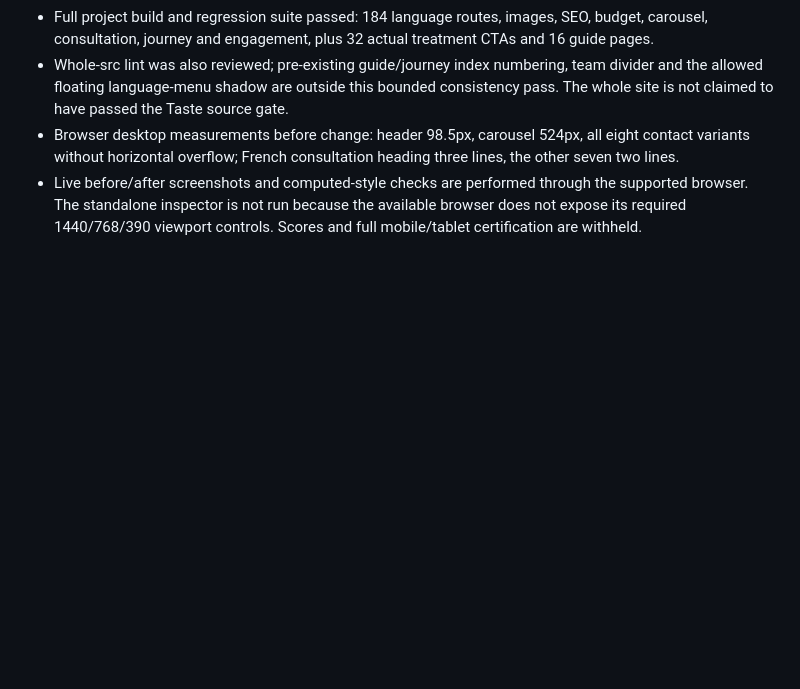
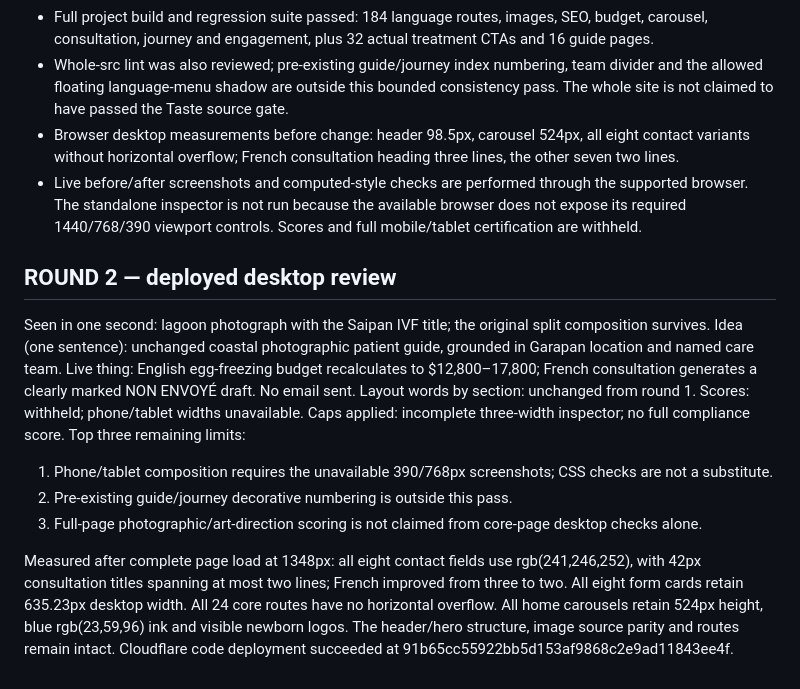
Before and after one commit to COLDDCC/saipanivf, a Markdown page: docs/taste-refinement-2026-10-22.md, the part around the change. Rendered like a GitHub page; blank space fills up the shorter version.

Commit message:
Record deployed Taste consistency review and validation limits

```diff
--- a/docs/taste-refinement-2026-10-22.md
+++ b/docs/taste-refinement-2026-10-22.md
@@ -30,3 +30,17 @@ Top three problems:
 - Whole-src lint was also reviewed; pre-existing guide/journey index numbering, team divider and the allowed floating language-menu shadow are outside this bounded consistency pass. The whole site is not claimed to have passed the Taste source gate.
 - Browser desktop measurements before change: header 98.5px, carousel 524px, all eight contact variants without horizontal overflow; French consultation heading three lines, the other seven two lines.
 - Live before/after screenshots and computed-style checks are performed through the supported browser. The standalone inspector is not run because the available browser does not expose its required 1440/768/390 viewport controls. Scores and full mobile/tablet certification are withheld.
+
+## ROUND 2 — deployed desktop review
+Seen in one second: lagoon photograph with the Saipan IVF title; the original split composition survives.
+Idea (one sentence): unchanged coastal photographic patient guide, grounded in Garapan location and named care team.
+Live thing: English egg-freezing budget recalculates to $12,800–17,800; French consultation generates a clearly marked NON ENVOYÉ draft. No email sent.
+Layout words by section: unchanged from round 1.
+Scores: withheld; phone/tablet widths unavailable.
+Caps applied: incomplete three-width inspector; no full compliance score.
+Top three remaining limits:
+1. Phone/tablet composition requires the unavailable 390/768px screenshots; CSS checks are not a substitute.
+2. Pre-existing guide/journey decorative numbering is outside this pass.
+3. Full-page photographic/art-direction scoring is not claimed from core-page desktop checks alone.
+
+Measured after complete page load at 1348px: all eight contact fields use rgb(241,246,252), with 42px consultation titles spanning at most two lines; French improved from three to two. All eight form cards retain 635.23px desktop width. All 24 core routes have no horizontal overflow. All home carousels retain 524px height, blue rgb(23,59,96) ink and visible newborn logos. The header/hero structure, image source parity and routes remain intact. Cloudflare code deployment succeeded at 91b65cc55922bb5d153af9868c2e9ad11843ee4f.
```
